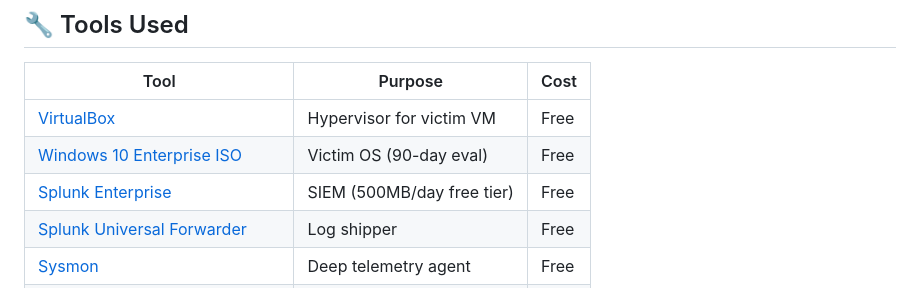
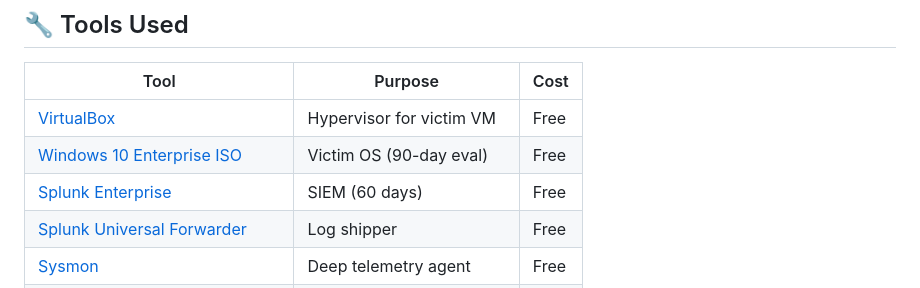
Before and after one commit to ferozahmadkhan/Home-SIEM-Lab-Splunk-Sysmon-Atomic-Red-Team, a Markdown page: README.md, the part around the change. Drawn GitHub-style.

```diff
--- a/README.md
+++ b/README.md
@@ -50,7 +50,7 @@ A fully functional home SIEM lab built entirely with free tools — simulating a
 |---|---|---|
 | [VirtualBox](https://virtualbox.org) | Hypervisor for victim VM | Free |
 | [Windows 10 Enterprise ISO](https://microsoft.com/en-us/evalcenter) | Victim OS (90-day eval) | Free |
-| [Splunk Enterprise](https://splunk.com) | SIEM (500MB/day free tier) | Free |
+| [Splunk Enterprise](https://splunk.com) | SIEM (60 days) | Free |
 | [Splunk Universal Forwarder](https://splunk.com) | Log shipper | Free |
 | [Sysmon](https://learn.microsoft.com/sysinternals/downloads/sysmon) | Deep telemetry agent | Free |
 | [SwiftOnSecurity Sysmon Config](https://github.com/SwiftOnSecurity/sysmon-config) | Tuned Sysmon ruleset | Free |
```
